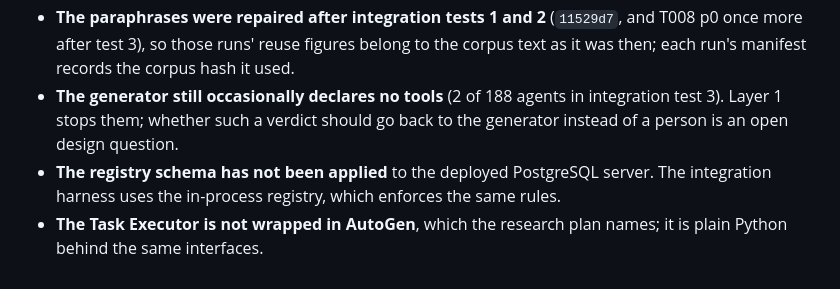
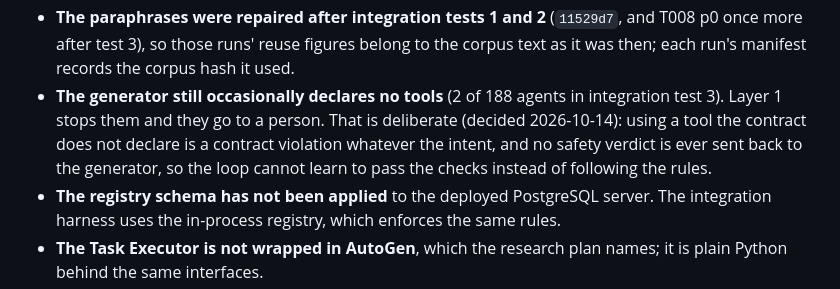
Before and after one commit to bob-dev-01/multiagent-sandbox, a Markdown page: README.md, the part around the change. Drawn GitHub-style.

Commit message:
Record the decision to escalate undeclared tool use
An agent that uses a tool its contract does not declare stays FAIL_UNSAFE and
goes to a person, even when the tool is the task's own: no safety verdict is
fed back to the generator.

Co-Authored-By: Claude Opus 5.5 <noreply@anthropic.com>

```diff
--- a/README.md
+++ b/README.md
@@ -721,8 +721,10 @@ Honest list, so nobody discovers these the hard way:
   once more after test 3), so those runs' reuse figures belong to the corpus text as it was then;
   each run's manifest records the corpus hash it used.
 - **The generator still occasionally declares no tools** (2 of 188 agents in integration test 3).
-  Layer 1 stops them; whether such a verdict should go back to the generator instead of a person
-  is an open design question.
+  Layer 1 stops them and they go to a person. That is deliberate (decided 2026-10-14): using a
+  tool the contract does not declare is a contract violation whatever the intent, and no safety
+  verdict is ever sent back to the generator, so the loop cannot learn to pass the checks
+  instead of following the rules.
 - **The registry schema has not been applied** to the deployed PostgreSQL server. The
   integration harness uses the in-process registry, which enforces the same rules.
 - **The Task Executor is not wrapped in AutoGen**, which the research plan names; it is plain
```
